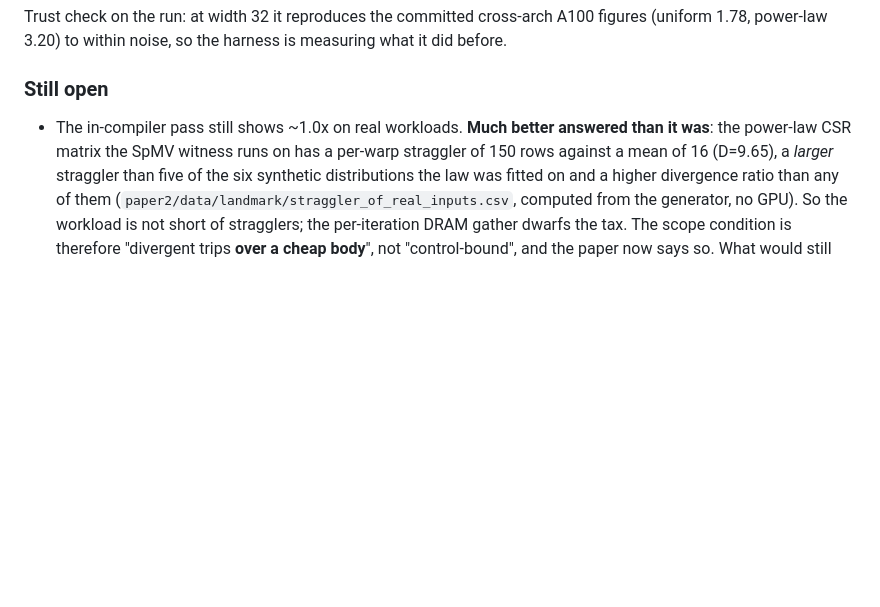
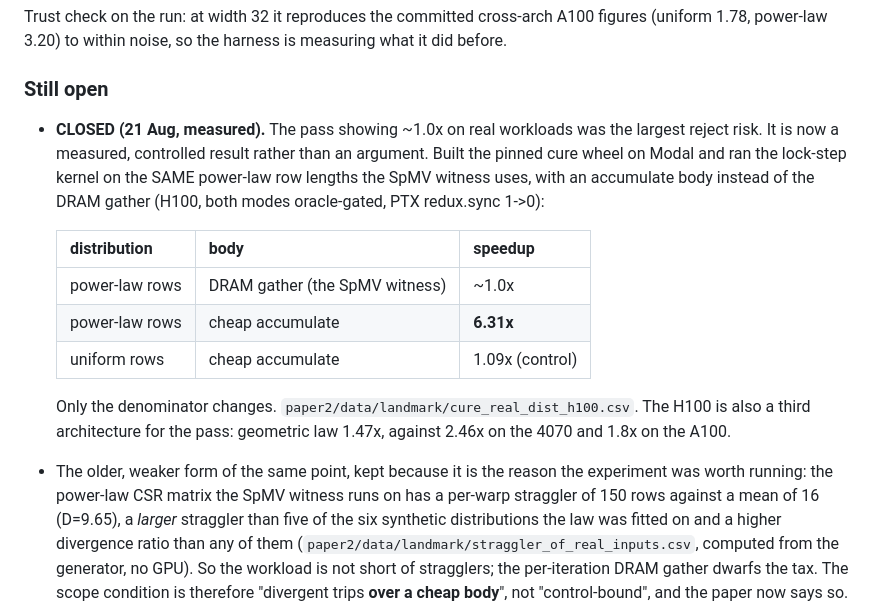
Before and after one commit to alepot55/gpufsm, a Markdown page: docs/PAPER_REVIEW_FINDINGS.md, the part around the change. GitHub-like rendering; blank space fills up the shorter version.

Commit message:
docs: the largest reject risk is closed, and by a measurement
Records the controlled factorization and the H100 numbers in PAPER_REVIEW_FINDINGS.md, and
keeps the earlier straggler-of-real-inputs finding as the reason the experiment was worth
building the wheel for.

```diff
--- a/docs/PAPER_REVIEW_FINDINGS.md
+++ b/docs/PAPER_REVIEW_FINDINGS.md
@@ -161,8 +161,24 @@ Trust check on the run: at width 32 it reproduces the committed cross-arch A100
 
 ### Still open
 
-- The in-compiler pass still shows ~1.0x on real workloads. **Much better answered than it
-  was**: the power-law CSR matrix the SpMV witness runs on has a per-warp straggler of 150
+- **CLOSED (21 Aug, measured).** The pass showing ~1.0x on real workloads was the largest
+  reject risk. It is now a measured, controlled result rather than an argument. Built the
+  pinned cure wheel on Modal and ran the lock-step kernel on the SAME power-law row lengths
+  the SpMV witness uses, with an accumulate body instead of the DRAM gather (H100, both
+  modes oracle-gated, PTX redux.sync 1->0):
+
+  | distribution | body | speedup |
+  |---|---|---|
+  | power-law rows | DRAM gather (the SpMV witness) | ~1.0x |
+  | power-law rows | cheap accumulate | **6.31x** |
+  | uniform rows | cheap accumulate | 1.09x (control) |
+
+  Only the denominator changes. `paper2/data/landmark/cure_real_dist_h100.csv`. The H100 is
+  also a third architecture for the pass: geometric law 1.47x, against 2.46x on the 4070 and
+  1.8x on the A100.
+
+- The older, weaker form of the same point, kept because it is the reason the experiment was
+  worth running: the power-law CSR matrix the SpMV witness runs on has a per-warp straggler of 150
   rows against a mean of 16 (D=9.65), a *larger* straggler than five of the six synthetic
   distributions the law was fitted on and a higher divergence ratio than any of them
   (`paper2/data/landmark/straggler_of_real_inputs.csv`, computed from the generator, no GPU).
```
